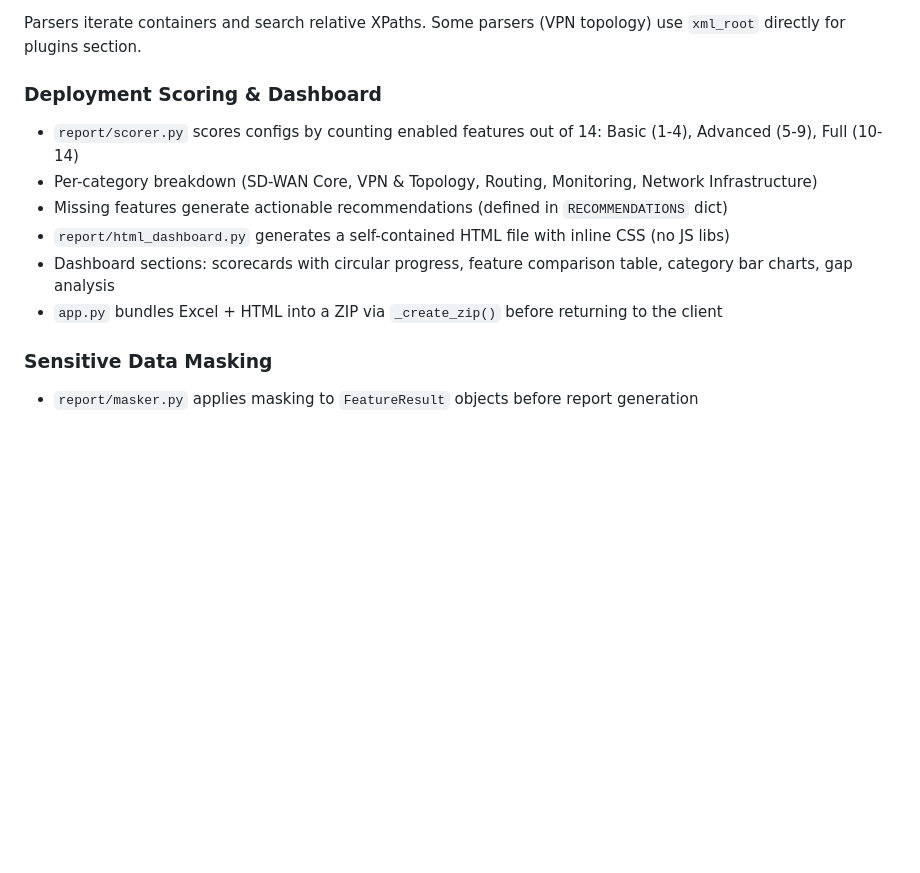
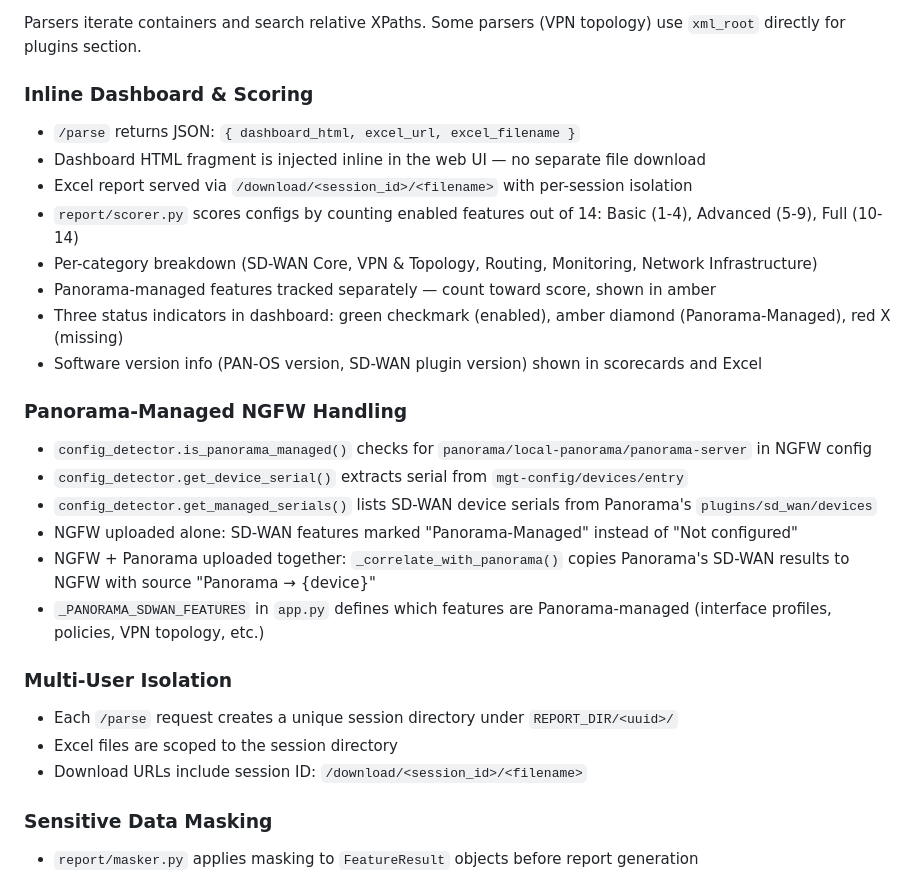
Before and after one commit to ajaymare/panos-config-analyzer, a Markdown page: CLAUDE.md, the part around one of its changes. Drawn GitHub-style; blank space fills up the shorter version.

```diff
--- a/CLAUDE.md
+++ b/CLAUDE.md
@@ -73,13 +73,28 @@ Config detector creates containers per scope:
 
 Parsers iterate containers and search relative XPaths. Some parsers (VPN topology) use `xml_root` directly for plugins section.
 
-### Deployment Scoring & Dashboard
+### Inline Dashboard & Scoring
+- `/parse` returns JSON: `{ dashboard_html, excel_url, excel_filename }`
+- Dashboard HTML fragment is injected inline in the web UI — no separate file download
+- Excel report served via `/download/<session_id>/<filename>` with per-session isolation
 - `report/scorer.py` scores configs by counting enabled features out of 14: Basic (1-4), Advanced (5-9), Full (10-14)
 - Per-category breakdown (SD-WAN Core, VPN & Topology, Routing, Monitoring, Network Infrastructure)
-- Missing features generate actionable recommendations (defined in `RECOMMENDATIONS` dict)
-- `report/html_dashboard.py` generates a self-contained HTML file with inline CSS (no JS libs)
-- Dashboard sections: scorecards with circular progress, feature comparison table, category bar charts, gap analysis
-- `app.py` bundles Excel + HTML into a ZIP via `_create_zip()` before returning to the client
+- Panorama-managed features tracked separately — count toward score, shown in amber
+- Three status indicators in dashboard: green checkmark (enabled), amber diamond (Panorama-Managed), red X (missing)
+- Software version info (PAN-OS version, SD-WAN plugin version) shown in scorecards and Excel
+
+### Panorama-Managed NGFW Handling
+- `config_detector.is_panorama_managed()` checks for `panorama/local-panorama/panorama-server` in NGFW config
+- `config_detector.get_device_serial()` extracts serial from `mgt-config/devices/entry`
+- `config_detector.get_managed_serials()` lists SD-WAN device serials from Panorama's `plugins/sd_wan/devices`
+- NGFW uploaded alone: SD-WAN features marked "Panorama-Managed" instead of "Not configured"
+- NGFW + Panorama uploaded together: `_correlate_with_panorama()` copies Panorama's SD-WAN results to NGFW with source "Panorama → {device}"
+- `_PANORAMA_SDWAN_FEATURES` in `app.py` defines which features are Panorama-managed (interface profiles, policies, VPN topology, etc.)
+
+### Multi-User Isolation
+- Each `/parse` request creates a unique session directory under `REPORT_DIR/<uuid>/`
+- Excel files are scoped to the session directory
+- Download URLs include session ID: `/download/<session_id>/<filename>`
 
 ### Sensitive Data Masking
 - `report/masker.py` applies masking to `FeatureResult` objects before report generation
```
Also changed, not shown: other parts of CLAUDE.md (+9 -9 lines), README.md (+21 -9 lines).
